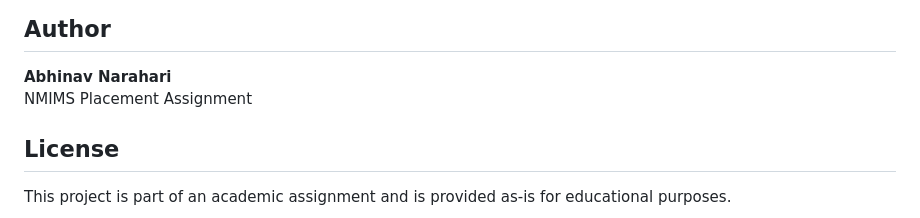
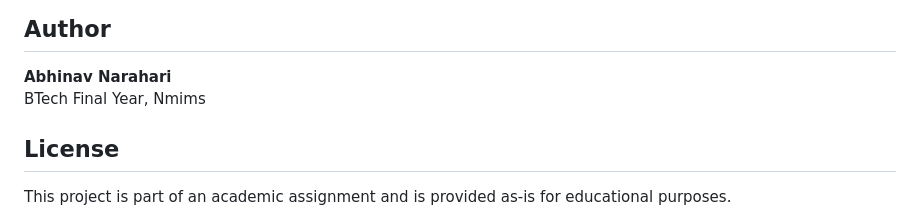
Before and after one commit to NarahariAbhinav/Simplotel-Assignment, a Markdown page: README.md, the part around the change. Rendered like a GitHub page.

```diff
--- a/README.md
+++ b/README.md
@@ -119,7 +119,7 @@ The project has been tested and verified to:
 ## Author
 
 **Abhinav Narahari**
-NMIMS Placement Assignment
+BTech Final Year, Nmims
 
 ## License
 
```
